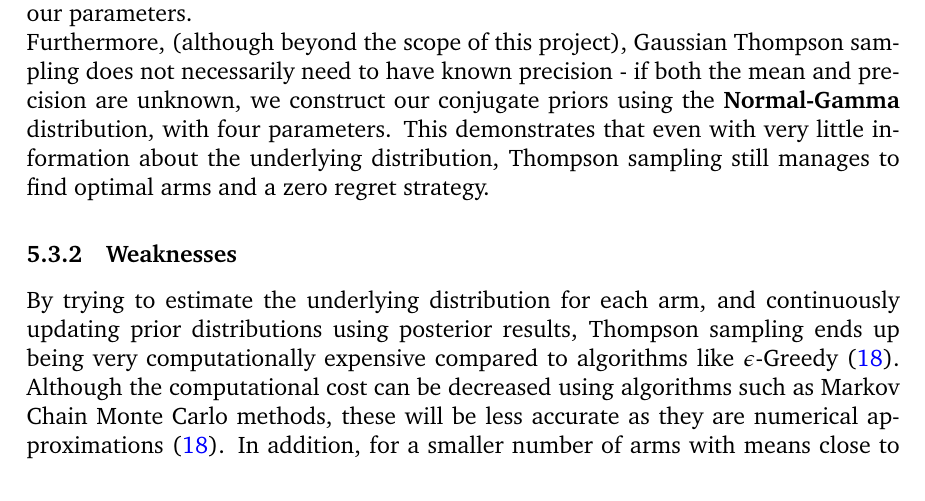
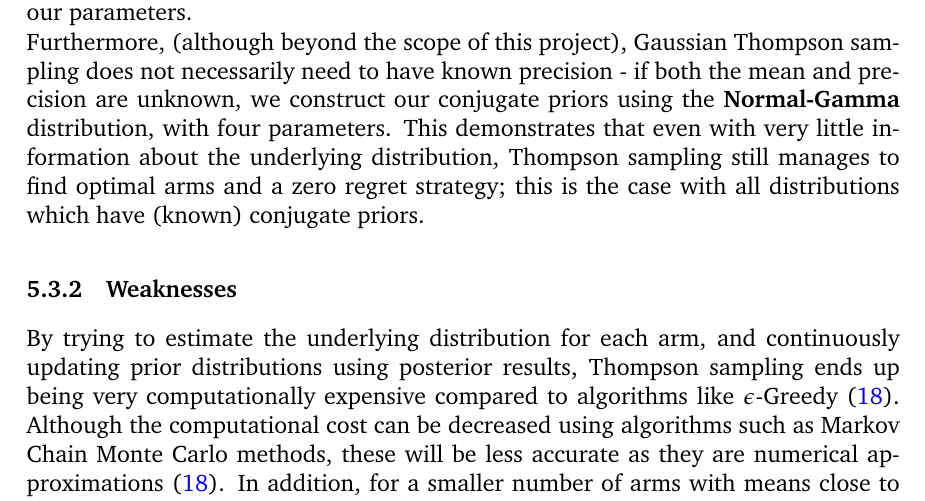
Before and after one commit to ShivamAmratlalPatel/M2RGroupProject, a LaTeX document (report/coursework.tex, which reads report/Strengths_&_Weaknesses.tex): part of page 17 of 24, cut so that both start at the same text. Compiled offline with pdfLaTeX.

Commit message:
Updates from Overleaf

```diff
--- a/report/Strengths_&_Weaknesses.tex
+++ b/report/Strengths_&_Weaknesses.tex
@@ -56,7 +56,8 @@ By sampling from the prior distributions for each arm, rather than picking the b
 In addition, unlike the UCB (which sets a confidence value to control the level of exploration) and $\epsilon$-greedy (which sets an exploration value $\epsilon$) algorithms, a parameter doesn't need to be set for Thompson sampling, meaning that Thompson sampling doesn't depend on how well we choose our parameters.
 
 Furthermore, (although beyond the scope of this project), Gaussian Thompson sampling does not necessarily need to have known precision - if both the mean and precision are unknown, we construct our conjugate priors using the \textbf{Normal-Gamma} distribution, with four parameters.
-This demonstrates that even with very little information about the underlying distribution, Thompson sampling still manages to find optimal arms and a zero regret strategy.
+This demonstrates that even with very little information about the underlying distribution, Thompson sampling still manages to find optimal arms and a zero regret strategy;
+this is the case with all distributions which have (known) conjugate priors.
 
 \subsubsection{Weaknesses}
 By trying to estimate the underlying distribution for each arm, and continuously updating prior distributions using posterior results, Thompson sampling ends up being very computationally expensive compared to algorithms like $\epsilon$-Greedy~\citep{mazumdar2020thompson}.
```
